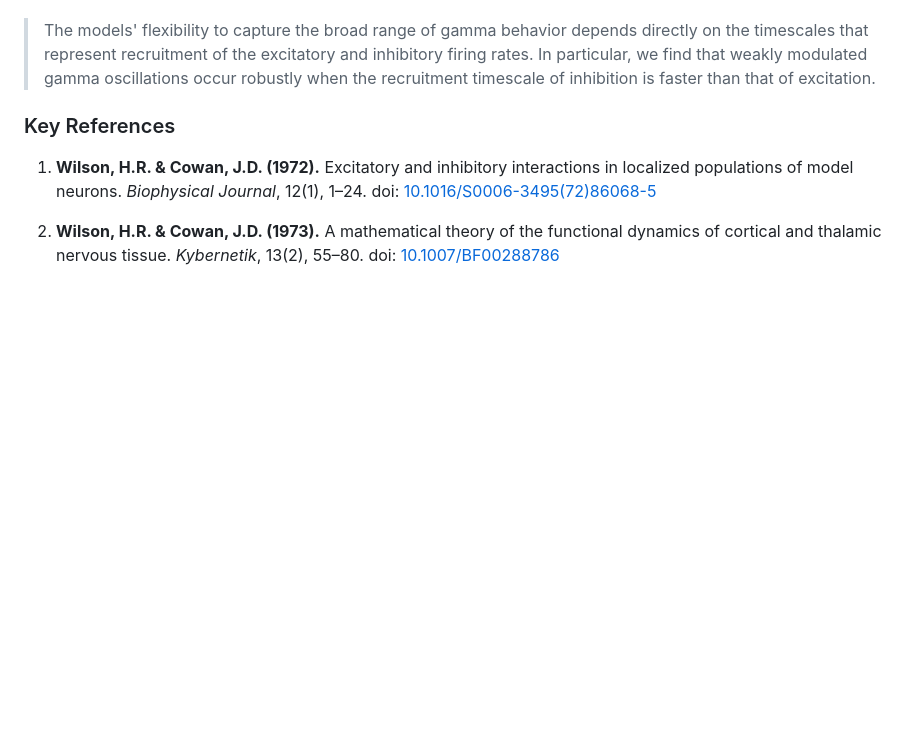
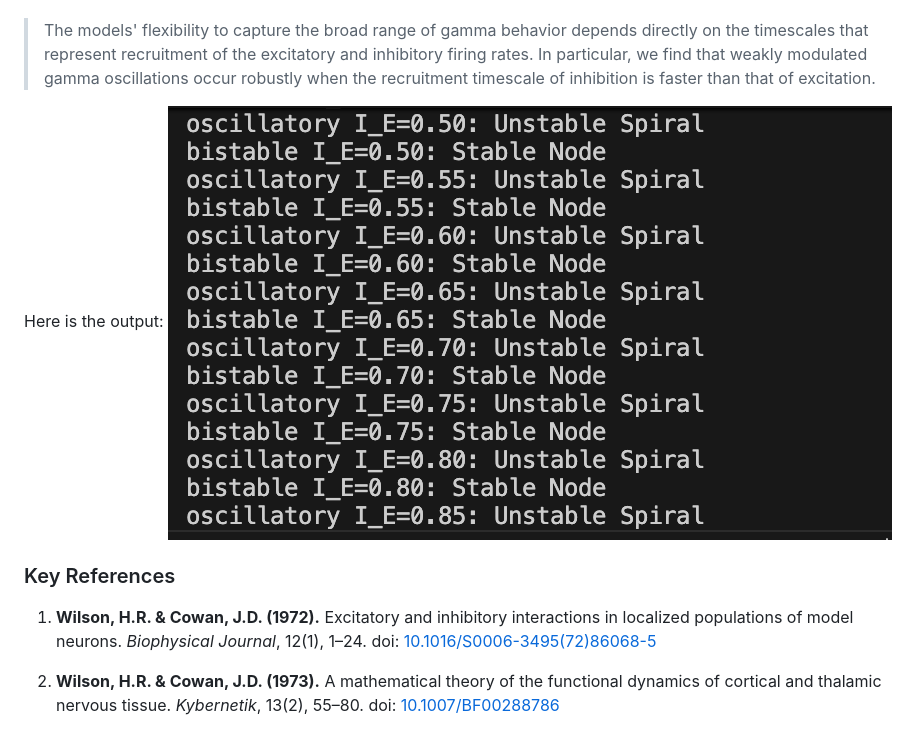
Before and after one commit to flaminerva/Wilson-Cowan-Model, a Markdown page: README.md, the part around the change. Rendered like a GitHub page; pictures changed too: figures/output_compare.png (added); blank space fills up the shorter version.

```diff
--- a/README.md
+++ b/README.md
@@ -244,6 +244,8 @@ Regarding the influence of parameters, we refer to the following papers rather t
 - **Time constants.** [Keeley et al. (2019)](https://doi.org/10.1152/jn.00741.2018):
 > The models' flexibility to capture the broad range of gamma behavior depends directly on the timescales that represent recruitment of the excitatory and inhibitory firing rates. In particular, we find that weakly modulated gamma oscillations occur robustly when the recruitment timescale of inhibition is faster than that of excitation.
 
+Here is the output:
+![Output compare](figures/output_compare.png)
 
 ### Key References
 
```
Also changed, not shown: 1 other file.
